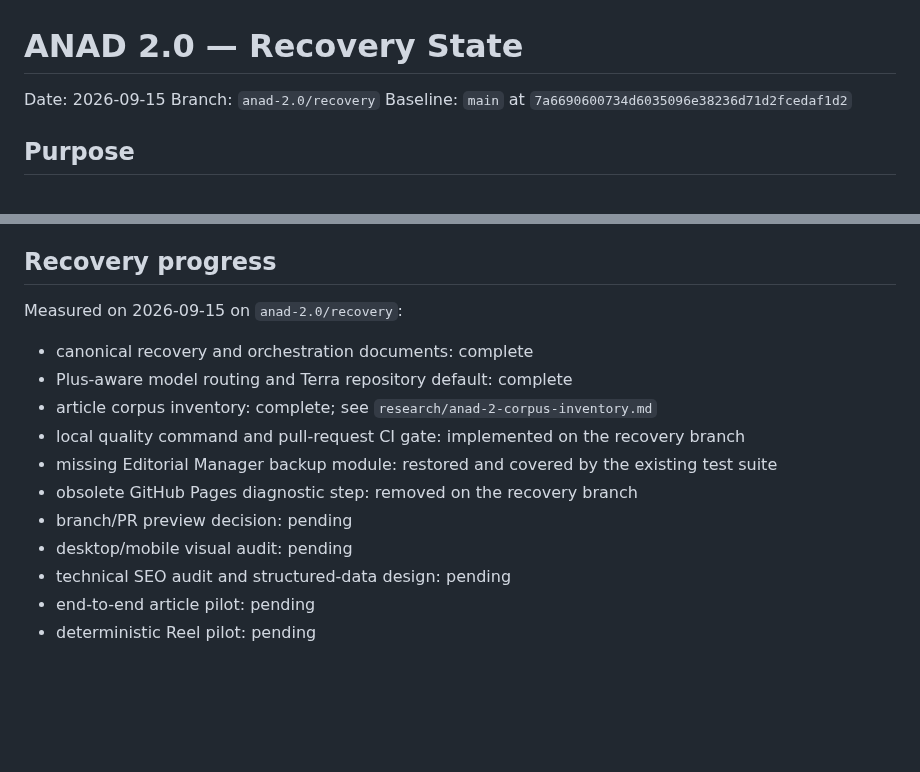
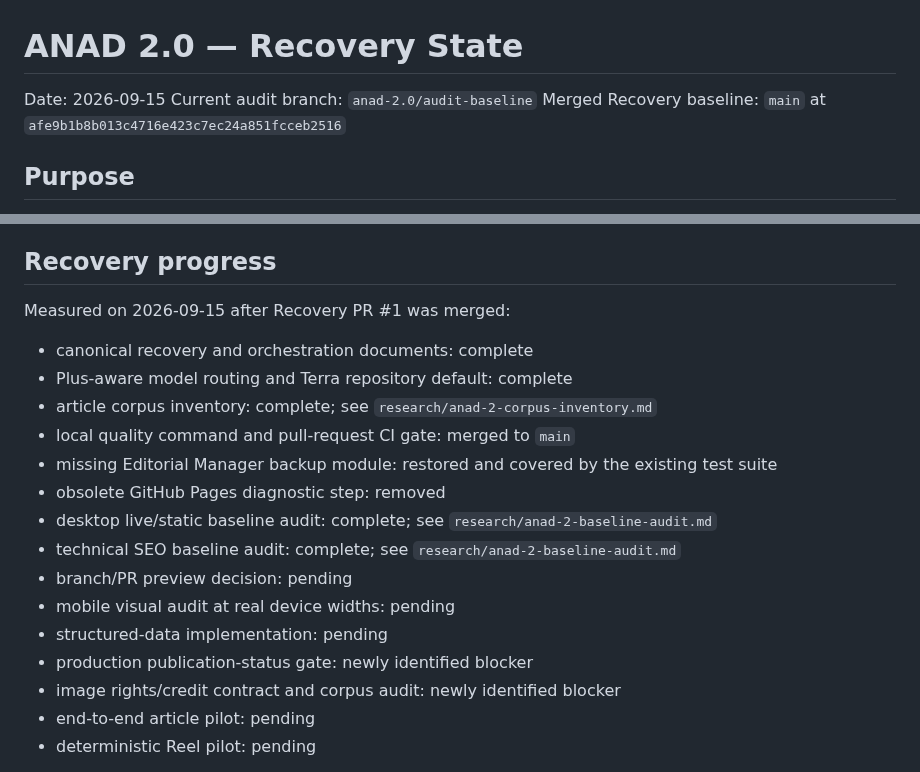
Before and after one commit to Theodore-Aspeel/artnouveau-site, a Markdown page: research/anad-2-recovery-state.md, 2 parts joined by grey strips. Rendered like a GitHub page; blank space fills up the shorter version.

Commit message:
docs: audit live and SEO recovery baseline

```diff
--- a/research/anad-2-recovery-state.md
+++ b/research/anad-2-recovery-state.md
@@ -1,8 +1,8 @@
 # ANAD 2.0 — Recovery State
 
 Date: 2026-09-15
-Branch: `anad-2.0/recovery`
-Baseline: `main` at `7a6690600734d6035096e38236d71d2fcedaf1d2`
+Current audit branch: `anad-2.0/audit-baseline`
+Merged Recovery baseline: `main` at `afe9b1b8b013c4716e423c7ec24a851fcceb2516`
 
 ## Purpose
 
@@ -140,17 +140,21 @@ After these conditions are met, ANAD 2.0 can move from recovery to controlled pr
 
 ## Recovery progress
 
-Measured on 2026-09-15 on `anad-2.0/recovery`:
+Measured on 2026-09-15 after Recovery PR #1 was merged:
 
 - canonical recovery and orchestration documents: complete
 - Plus-aware model routing and Terra repository default: complete
 - article corpus inventory: complete; see `research/anad-2-corpus-inventory.md`
-- local quality command and pull-request CI gate: implemented on the recovery branch
+- local quality command and pull-request CI gate: merged to `main`
 - missing Editorial Manager backup module: restored and covered by the existing test suite
-- obsolete GitHub Pages diagnostic step: removed on the recovery branch
+- obsolete GitHub Pages diagnostic step: removed
+- desktop live/static baseline audit: complete; see `research/anad-2-baseline-audit.md`
+- technical SEO baseline audit: complete; see `research/anad-2-baseline-audit.md`
 - branch/PR preview decision: pending
-- desktop/mobile visual audit: pending
-- technical SEO audit and structured-data design: pending
+- mobile visual audit at real device widths: pending
+- structured-data implementation: pending
+- production publication-status gate: newly identified blocker
+- image rights/credit contract and corpus audit: newly identified blocker
 - end-to-end article pilot: pending
 - deterministic Reel pilot: pending
 
```
Also changed, not shown: research/anad-2-baseline-audit.md (added, +230 -0 lines).
